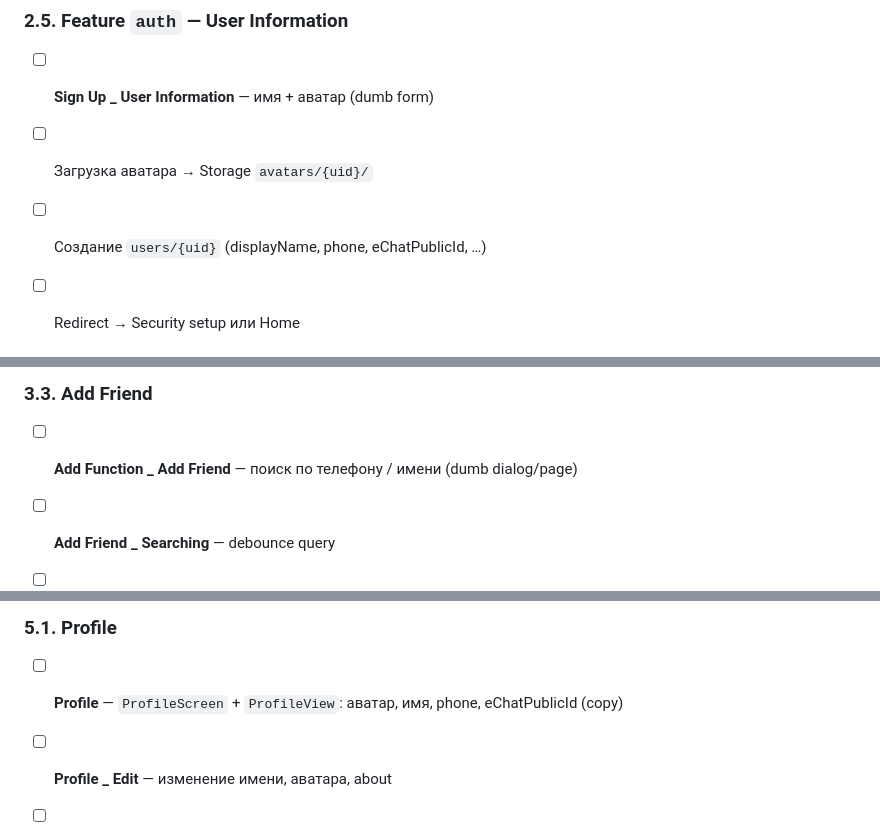
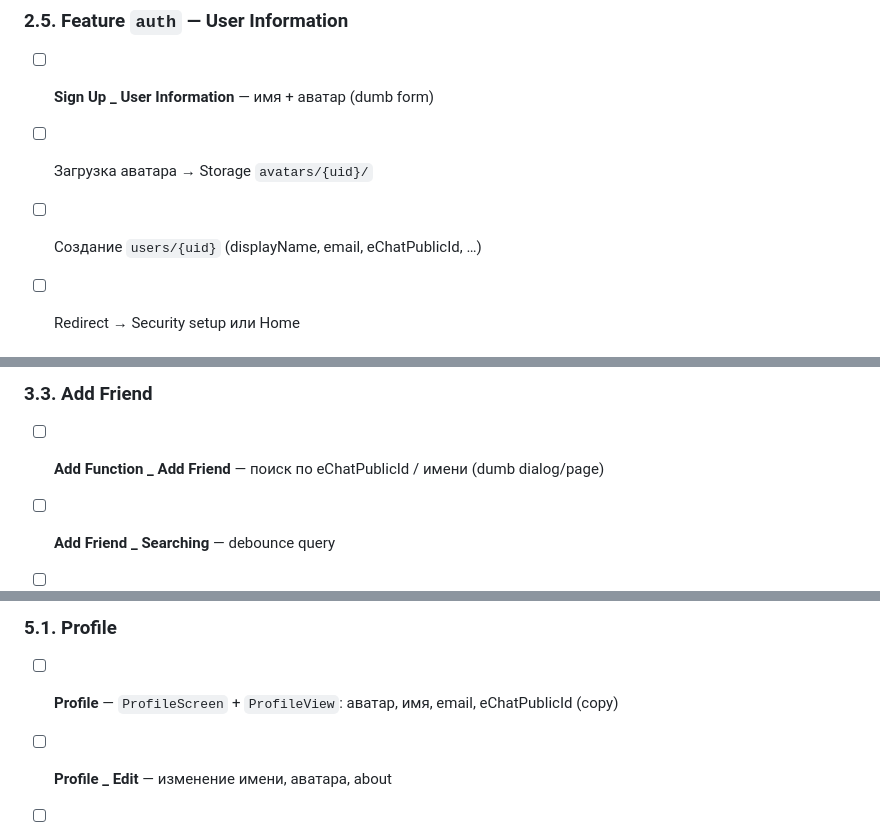
Before and after one commit to andrprg/flutter_echat, a Markdown page: docs/roadmap.md, 3 parts joined by grey strips. GitHub-like rendering.

```diff
--- a/docs/roadmap.md
+++ b/docs/roadmap.md
@@ -203,7 +203,7 @@
 
 - [ ] **Sign Up _ User Information** — имя + аватар (dumb form)
 - [ ] Загрузка аватара → Storage `avatars/{uid}/`
-- [ ] Создание `users/{uid}` (displayName, phone, eChatPublicId, …)
+- [ ] Создание `users/{uid}` (displayName, email, eChatPublicId, …)
 - [ ] Redirect → Security setup или Home
 
 
@@ -257,7 +257,7 @@
 
 ### 3.3. Add Friend
 
-- [ ] **Add Function _ Add Friend** — поиск по телефону / имени (dumb dialog/page)
+- [ ] **Add Function _ Add Friend** — поиск по eChatPublicId / имени (dumb dialog/page)
 - [ ] **Add Friend _ Searching** — debounce query
 - [ ] `ContactRepository` + запись `contacts/{ownerId_peerId}`
 - [ ] Создание direct chat при первом сообщении
@@ -350,7 +350,7 @@
 
 ### 5.1. Profile
 
-- [ ] **Profile** — `ProfileScreen` + `ProfileView`: аватар, имя, phone, eChatPublicId (copy)
+- [ ] **Profile** — `ProfileScreen` + `ProfileView`: аватар, имя, email, eChatPublicId (copy)
 - [ ] **Profile _ Edit** — изменение имени, аватара, about
 - [ ] `UserRepository` + `UserController`
 - [ ] **Logout** — `FirebaseAuth.signOut` + clear local state
```
Also changed, not shown: other parts of docs/roadmap.md (+5 -5 lines).
